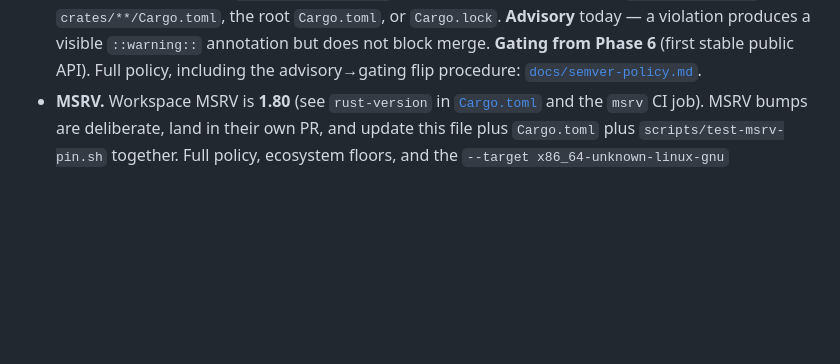
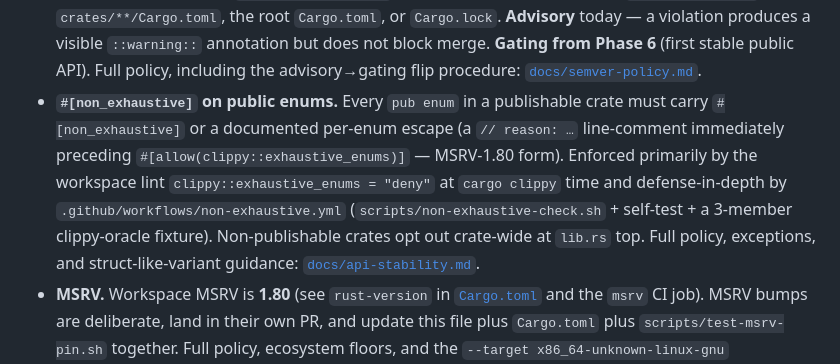
Before and after one commit to humancto/mango, a Markdown page: CONTRIBUTING.md, the part around the change. Rendered like a GitHub page; blank space fills up the shorter version.

```diff
--- a/CONTRIBUTING.md
+++ b/CONTRIBUTING.md
@@ -285,6 +285,18 @@ with worked examples: [`docs/arithmetic-policy.md`][arith].
   merge. **Gating from Phase 6** (first stable public API). Full
   policy, including the advisory→gating flip procedure:
   [`docs/semver-policy.md`](./docs/semver-policy.md).
+- **`#[non_exhaustive]` on public enums.** Every `pub enum` in a
+  publishable crate must carry `#[non_exhaustive]` or a documented
+  per-enum escape (a `// reason: …` line-comment immediately
+  preceding `#[allow(clippy::exhaustive_enums)]` — MSRV-1.80 form).
+  Enforced primarily by the workspace lint
+  `clippy::exhaustive_enums = "deny"` at `cargo clippy` time and
+  defense-in-depth by `.github/workflows/non-exhaustive.yml`
+  (`scripts/non-exhaustive-check.sh` + self-test + a 3-member
+  clippy-oracle fixture). Non-publishable crates opt out
+  crate-wide at `lib.rs` top. Full policy, exceptions, and
+  struct-like-variant guidance:
+  [`docs/api-stability.md`](./docs/api-stability.md).
 - **MSRV.** Workspace MSRV is **1.80** (see
   `rust-version` in [`Cargo.toml`](./Cargo.toml) and the `msrv`
   CI job). MSRV bumps are deliberate, land in their own PR, and
```
Also changed, not shown: .github/pull_request_template.md (+3 -2 lines), docs/msrv.md (+14 -2 lines).
